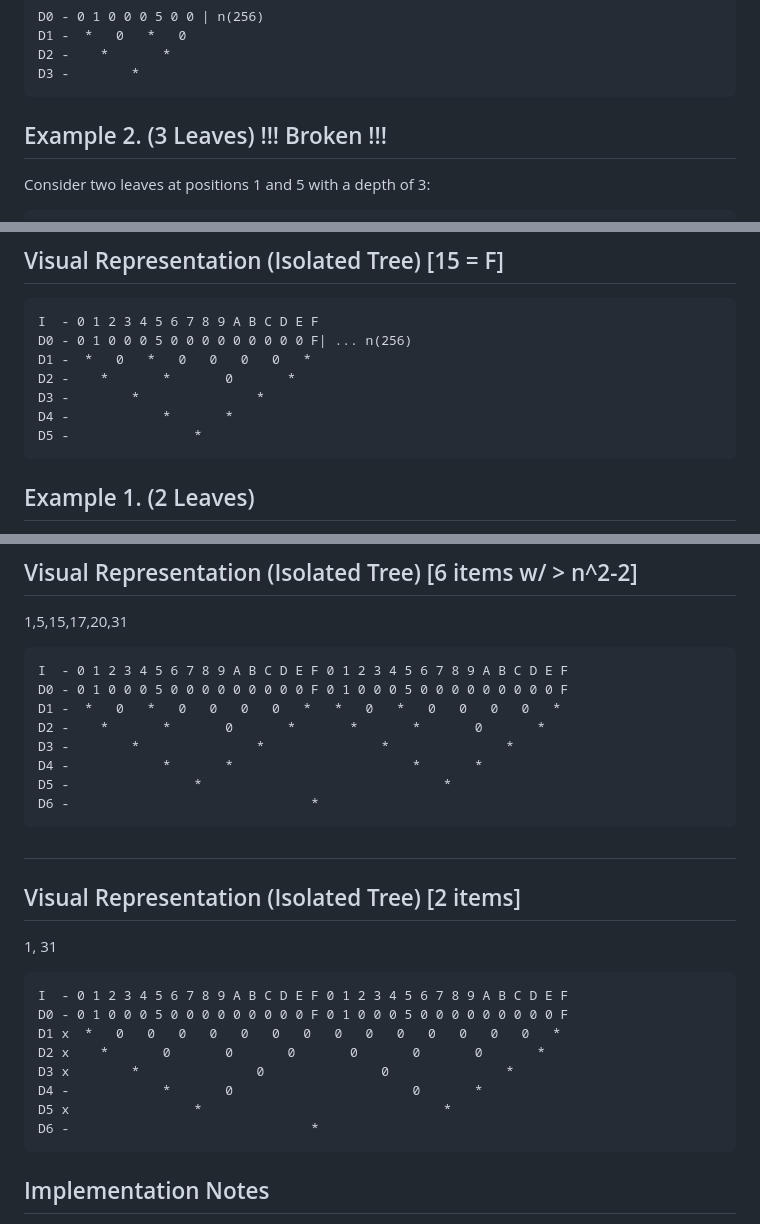
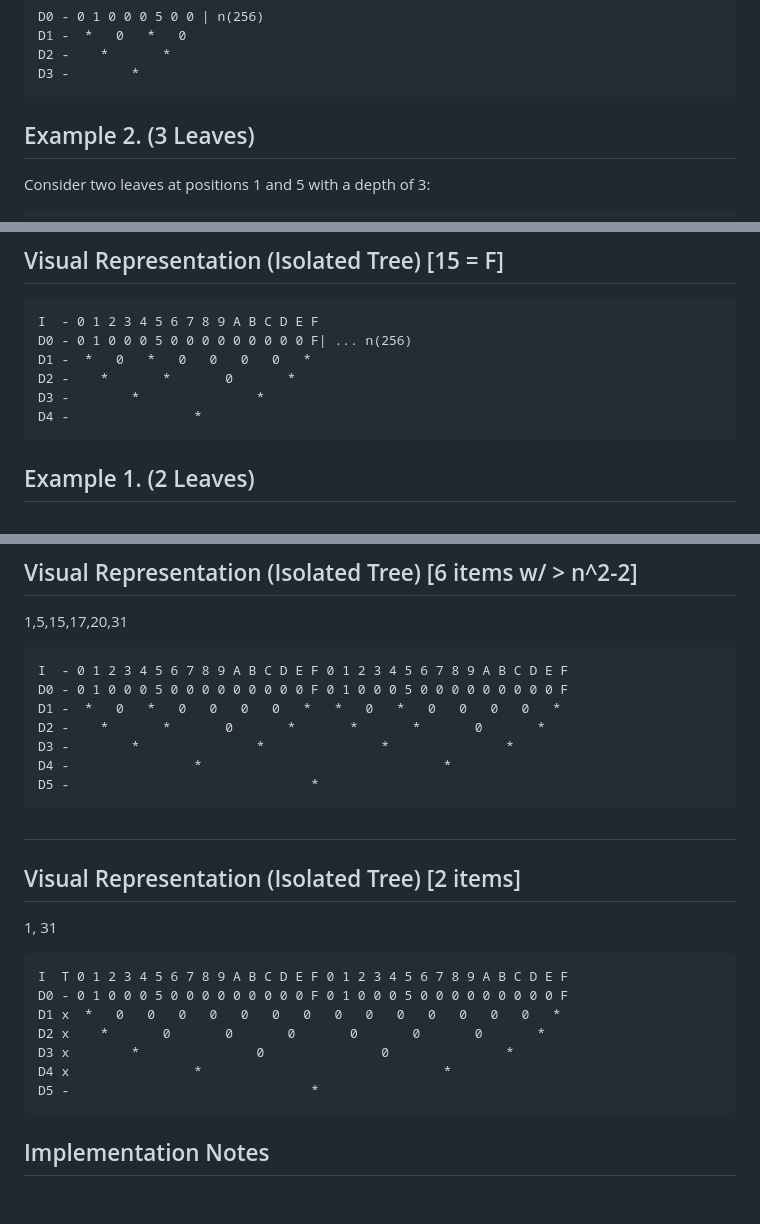
Before and after one commit to russeree/cerkle-tree, a Markdown page: docs/path_algorithm.md, 3 parts joined by grey strips. GitHub-like rendering; blank space fills up the shorter version.

Commit message:
[Doc] Fixed Merkle Examples

````diff
--- a/docs/path_algorithm.md
+++ b/docs/path_algorithm.md
@@ -50,7 +51,7 @@ D2 -    *       *
 D3 -        *
 ```
 
-## Example 2. (3 Leaves) !!! Broken !!!
+## Example 2. (3 Leaves)
 
 Consider two leaves at positions 1 and 5 with a depth of 3:
 
@@ -102,8 +103,7 @@ D0 - 0 1 0 0 0 5 0 0 0 0 0 0 0 0 0 F| ... n(256)
 D1 -  *   0   *   0   0   0   0   *
 D2 -    *       *       0       *
 D3 -        *               *
-D4 -            *       *
-D5 -                *
+D4 -                *
 ```
 
 ## Example 1. (2 Leaves)
@@ -151,9 +151,8 @@ D0 - 0 1 0 0 0 5 0 0 0 0 0 0 0 0 0 F 0 1 0 0 0 5 0 0 0 0 0 0 0 0 0 F
 D1 -  *   0   *   0   0   0   0   *   *   0   *   0   0   0   0   *
 D2 -    *       *       0       *       *       *       0       *
 D3 -        *               *               *               *
-D4 -            *       *                       *       *
-D5 -                *                               *
-D6 -                               *
+D4 -                *                               *
+D5 -                               *
 ```
 
 ##
@@ -162,14 +161,13 @@ D6 -                               *
 1, 31
 
 ```
-I  - 0 1 2 3 4 5 6 7 8 9 A B C D E F 0 1 2 3 4 5 6 7 8 9 A B C D E F
+I  T 0 1 2 3 4 5 6 7 8 9 A B C D E F 0 1 2 3 4 5 6 7 8 9 A B C D E F
 D0 - 0 1 0 0 0 5 0 0 0 0 0 0 0 0 0 F 0 1 0 0 0 5 0 0 0 0 0 0 0 0 0 F
 D1 x  *   0   0   0   0   0   0   0   0   0   0   0   0   0   0   *
 D2 x    *       0       0       0       0       0       0       *
 D3 x        *               0               0               *
-D4 -            *       0                       0       *
-D5 x                *                               *
-D6 -                               *
+D4 x                *                               *
+D5 -                               *
 ```
 
 ## Implementation Notes
````
Also changed, not shown: other parts of docs/path_algorithm.md (+2 -1 lines), docs/triangles.md (added, +29 -0 lines).
